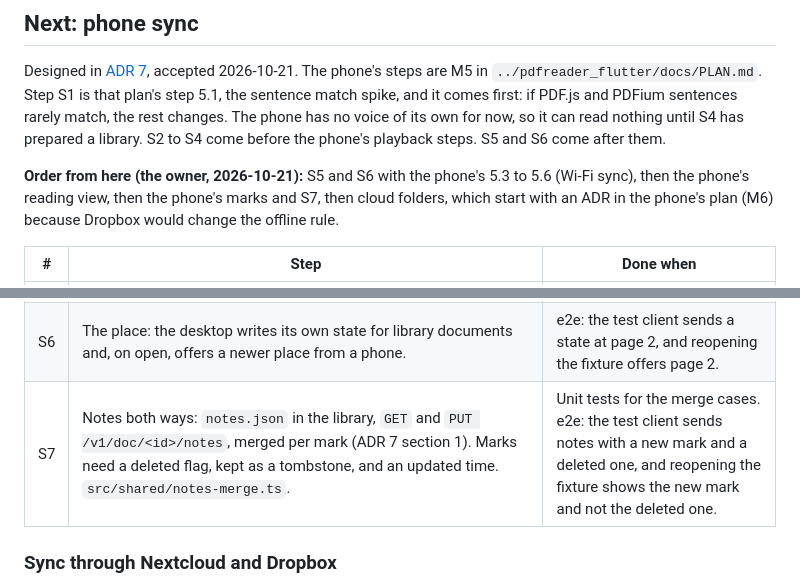
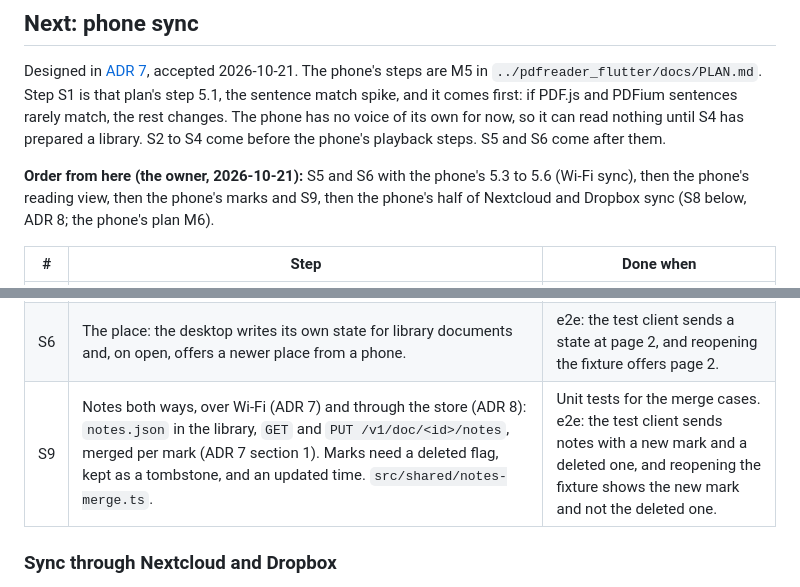
Before and after one commit to JJOmin/pdfReaderWindows, a Markdown page: docs/SPEC.md, 2 parts joined by grey strips. Drawn GitHub-style.

Commit message:
Plan: notes sync is S9, after ADR 8's S7 and S8
Co-Authored-By: Claude Opus 5.5 <noreply@anthropic.com>

```diff
--- a/docs/SPEC.md
+++ b/docs/SPEC.md
@@ -157,8 +157,8 @@ voice of its own for now, so it can read nothing until S4 has prepared a library
 before the phone's playback steps. S5 and S6 come after them.
 
 **Order from here (the owner, 2026-10-21):** S5 and S6 with the phone's 5.3 to 5.6 (Wi-Fi sync),
-then the phone's reading view, then the phone's marks and S7, then cloud folders, which start with
-an ADR in the phone's plan (M6) because Dropbox would change the offline rule.
+then the phone's reading view, then the phone's marks and S9, then the phone's half of Nextcloud
+and Dropbox sync (S8 below, ADR 8; the phone's plan M6).
 
 | #   | Step                                                                                                                                                                                                                                                                                                                                                                                                                                                                                                                                                                                                                                                                                                    | Done when                                                                                                                                                                                                                                   |
 | --- | ------------------------------------------------------------------------------------------------------------------------------------------------------------------------------------------------------------------------------------------------------------------------------------------------------------------------------------------------------------------------------------------------------------------------------------------------------------------------------------------------------------------------------------------------------------------------------------------------------------------------------------------------------------------------------------------------------- | ------------------------------------------------------------------------------------------------------------------------------------------------------------------------------------------------------------------------------------------- |
@@ -168,7 +168,7 @@ an ADR in the phone's plan (M6) because Dropbox would change the offline rule.
 | S4  | **Done 2026-10-21.** 7 unit tests, `tests/e2e/phone.spec.ts`: the fixture gives 17 sentences in 285 KB in about 25 s, each page's words equal the golden file, and every file decodes to its index's length within 20 ms. The **Phone** button opens the dialog. `src/renderer/src/phone.ts` runs the job, `src/main/library.ts` writes the folder in `userData/phone-library/`, and the manifest is written last, when the folder is complete. **Prepare for phone**: a Phone sync dialog with "Add this document". It renders every sentence at speed 1.0 with the chosen voices through `prerender.ts`, encodes it as Opus and writes the library folder through a new `Api` method checked in main. | e2e on the fixture: the folder holds the PDF, the manifest, one `.opus` file and one index entry per distinct sentence, and every word's timing lies within its sentence's duration.                                                        |
 | S5  | The server: the certificate (own DER writer, ADR 7 section 6), the UDP announcement, pairing with Accept, the requests of section 7, and the paired phones with Remove. Off by default.                                                                                                                                                                                                                                                                                                                                                                                                                                                                                                                 | Unit tests for the code derivation and request checks. e2e with a Node test client: it finds the app by UDP, a wrong code fails, pairing works after Accept, the fixture's files download byte for byte, and an unknown token gets nothing. |
 | S6  | The place: the desktop writes its own state for library documents and, on open, offers a newer place from a phone.                                                                                                                                                                                                                                                                                                                                                                                                                                                                                                                                                                                      | e2e: the test client sends a state at page 2, and reopening the fixture offers page 2.                                                                                                                                                      |
-| S7  | Notes both ways: `notes.json` in the library, `GET` and `PUT /v1/doc/<id>/notes`, merged per mark (ADR 7 section 1). Marks need a deleted flag, kept as a tombstone, and an updated time. `src/shared/notes-merge.ts`.                                                                                                                                                                                                                                                                                                                                                                                                                                                                                  | Unit tests for the merge cases. e2e: the test client sends notes with a new mark and a deleted one, and reopening the fixture shows the new mark and not the deleted one.                                                                   |
+| S9  | Notes both ways, over Wi-Fi (ADR 7) and through the store (ADR 8): `notes.json` in the library, `GET` and `PUT /v1/doc/<id>/notes`, merged per mark (ADR 7 section 1). Marks need a deleted flag, kept as a tombstone, and an updated time. `src/shared/notes-merge.ts`.                                                                                                                                                                                                                                                                                                                                                                                                                                | Unit tests for the merge cases. e2e: the test client sends notes with a new mark and a deleted one, and reopening the fixture shows the new mark and not the deleted one.                                                                   |
 
 ### Sync through Nextcloud and Dropbox
 
```
Also changed, not shown: docs/adr/0007-phone-sync.md (+1 -1 lines).
